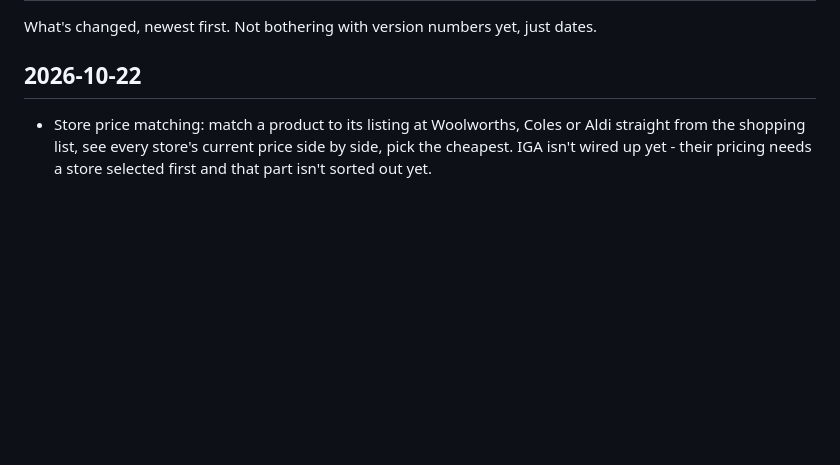
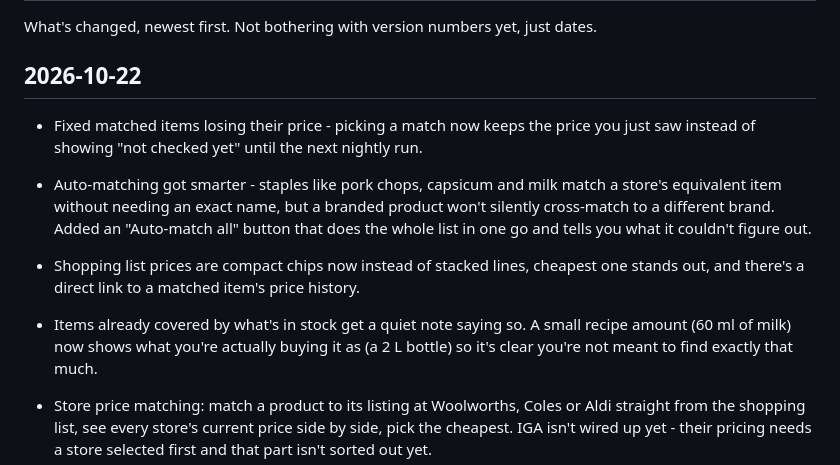
Before and after one commit to Jonesyj83/larder, a Markdown page: CHANGELOG.md, the part around the change. GitHub-like rendering; blank space fills up the shorter version.

Commit message:
note today's matching and shopping list fixes in the changelog

```diff
--- a/CHANGELOG.md
+++ b/CHANGELOG.md
@@ -3,6 +3,22 @@
 What's changed, newest first. Not bothering with version numbers yet, just dates.
 
 ## 2026-10-22
+
+- Fixed matched items losing their price - picking a match now keeps the
+  price you just saw instead of showing "not checked yet" until the next
+  nightly run.
+- Auto-matching got smarter - staples like pork chops, capsicum and milk
+  match a store's equivalent item without needing an exact name, but a
+  branded product won't silently cross-match to a different brand.
+  Added an "Auto-match all" button that does the whole list in one go
+  and tells you what it couldn't figure out.
+- Shopping list prices are compact chips now instead of stacked lines,
+  cheapest one stands out, and there's a direct link to a matched item's
+  price history.
+- Items already covered by what's in stock get a quiet note saying so.
+  A small recipe amount (60 ml of milk) now shows what you're actually
+  buying it as (a 2 L bottle) so it's clear you're not meant to find
+  exactly that much.
 
 - Store price matching: match a product to its listing at Woolworths, Coles
   or Aldi straight from the shopping list, see every store's current price
```
